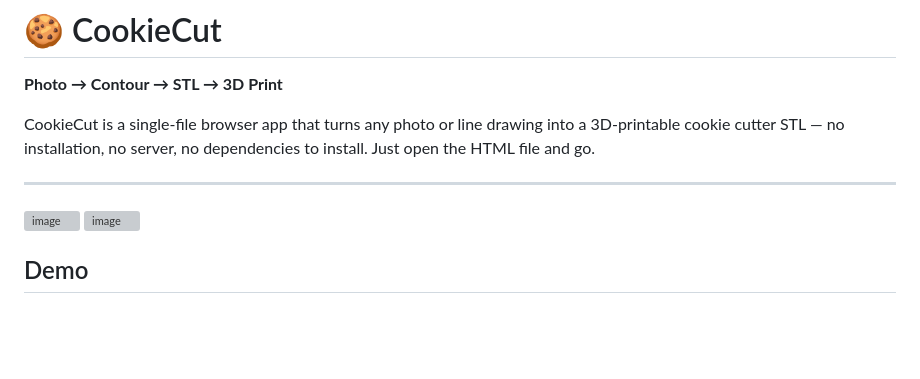
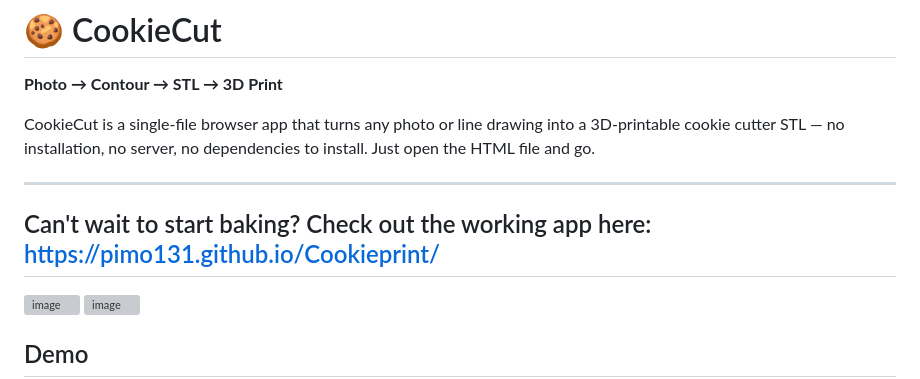
Before and after one commit to PiMo131/Cookieprint, a Markdown page: README.md, the part around the change. GitHub-like rendering; blank space fills up the shorter version; grey boxes are pictures that could not be loaded.

Commit message:
Update README with link to working app
Added a link to the working app for easier access.

```diff
--- a/README.md
+++ b/README.md
@@ -5,6 +5,9 @@
 CookieCut is a single-file browser app that turns any photo or line drawing into a 3D-printable cookie cutter STL — no installation, no server, no dependencies to install. Just open the HTML file and go.
 
 ---
+Can't wait to start baking? Check out the working app here: https://pimo131.github.io/Cookieprint/
+---
+
 <img width="1889" height="785" alt="image" src="https://github.com/user-attachments/assets/5107dc5a-c5cd-4405-ba5d-e68fde1791cf" />
 
 <img width="1625" height="740" alt="image" src="https://github.com/user-attachments/assets/b134b5b3-c098-414f-ac32-680143e744ac" />
```
